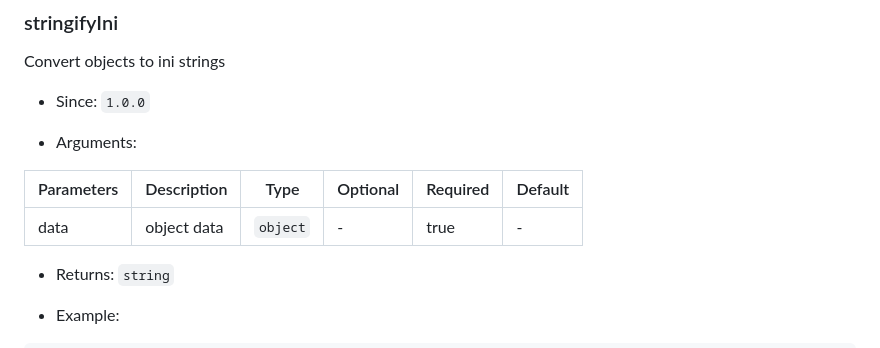
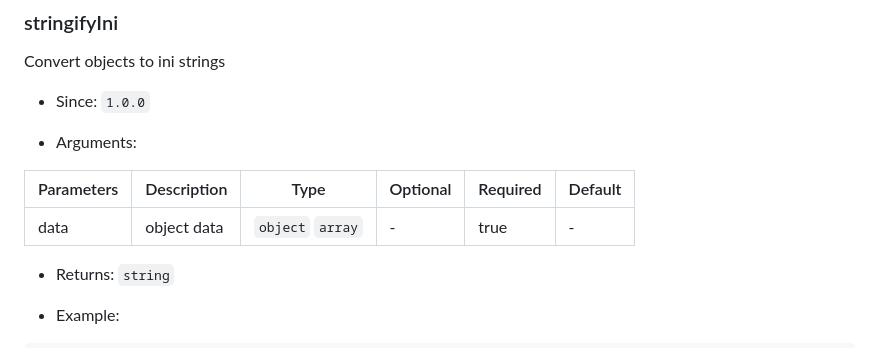
Before and after one commit to saqqdy/load-ini, a Markdown page: README.md, the part around the change. Rendered like a GitHub page.

Commit message:
release v1.1.0

```diff
--- a/README.md
+++ b/README.md
@@ -157,9 +157,9 @@ Convert objects to ini strings
 
 - Arguments:
 
-| Parameters | Description | Type     | Optional | Required | Default |
-| ---------- | ----------- | -------- | -------- | -------- | ------- |
-| data       | object data | `object` | -        | true     | -       |
+| Parameters | Description | Type             | Optional | Required | Default |
+| ---------- | ----------- | ---------------- | -------- | -------- | ------- |
+| data       | object data | `object` `array` | -        | true     | -       |
 
 - Returns: `string`
 
```
